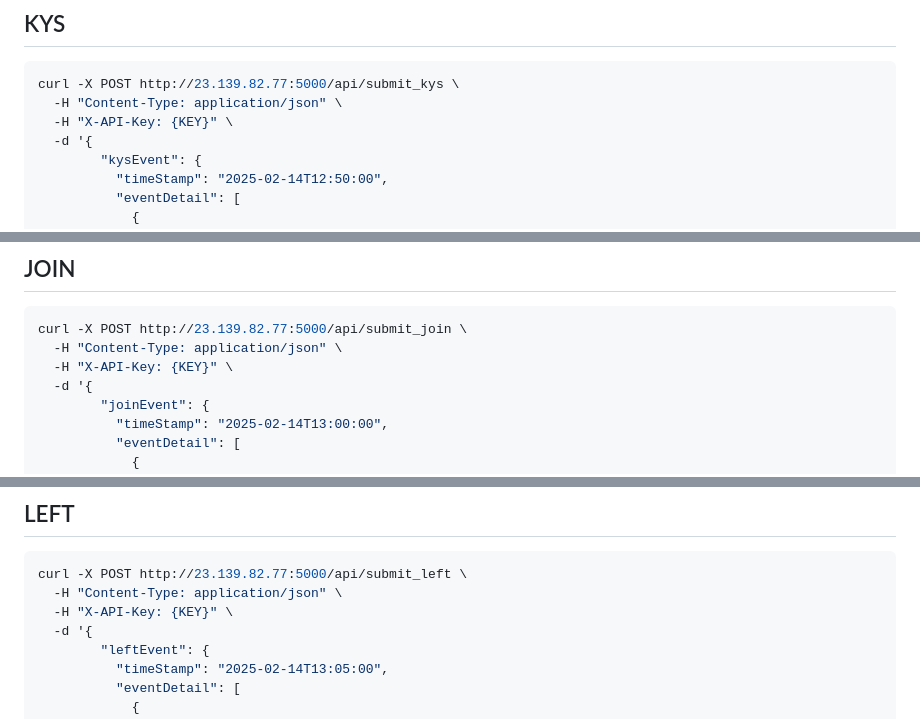
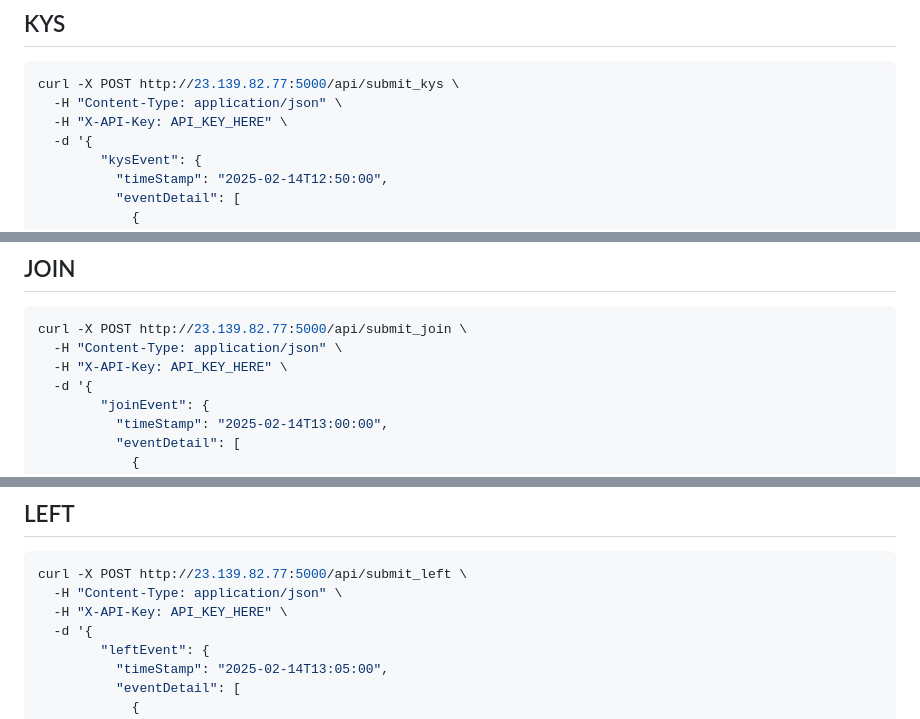
Before and after one commit to JTWP-org/JTWP.app-API-backend, a Markdown page: docs/default_curl.md, 3 parts joined by grey strips. GitHub-like rendering.

````diff
--- a/docs/default_curl.md
+++ b/docs/default_curl.md
@@ -107,7 +107,7 @@ curl -X POST http://23.139.82.77:5000/api/submit_teamkill \
 ```bash
 curl -X POST http://23.139.82.77:5000/api/submit_kys \
   -H "Content-Type: application/json" \
-  -H "X-API-Key: {KEY}" \
+  -H "X-API-Key: API_KEY_HERE" \
   -d '{
         "kysEvent": {
           "timeStamp": "2025-02-14T12:50:00",
@@ -139,7 +139,7 @@ curl -X POST http://23.139.82.77:5000/api/submit_kys \
 ```bash
 curl -X POST http://23.139.82.77:5000/api/submit_join \
   -H "Content-Type: application/json" \
-  -H "X-API-Key: {KEY}" \
+  -H "X-API-Key: API_KEY_HERE" \
   -d '{
         "joinEvent": {
           "timeStamp": "2025-02-14T13:00:00",
@@ -166,7 +166,7 @@ curl -X POST http://23.139.82.77:5000/api/submit_join \
 ```bash
 curl -X POST http://23.139.82.77:5000/api/submit_left \
   -H "Content-Type: application/json" \
-  -H "X-API-Key: {KEY}" \
+  -H "X-API-Key: API_KEY_HERE" \
   -d '{
         "leftEvent": {
           "timeStamp": "2025-02-14T13:05:00",
````
Also changed, not shown: other parts of docs/default_curl.md (+3 -3 lines).
